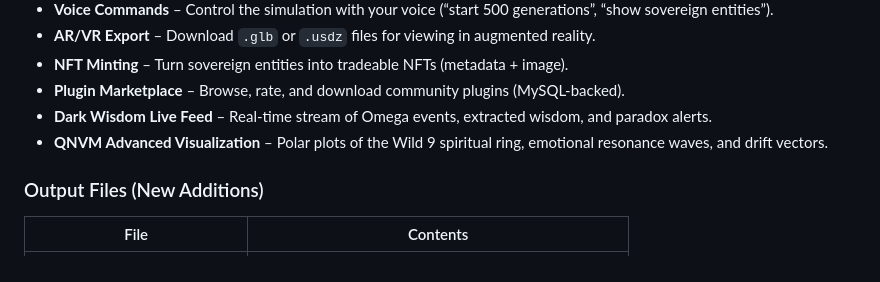
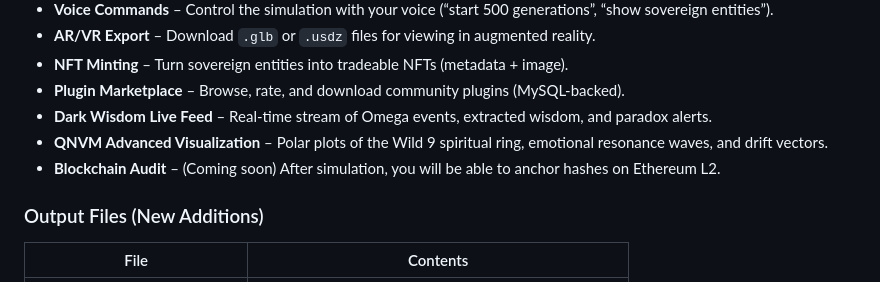
Before and after one commit to GhostMeshIO/Silent-Sovereign-QNVM, a Markdown page: README.md, the part around the change. Drawn GitHub-style.

```diff
--- a/README.md
+++ b/README.md
@@ -153,6 +153,7 @@ This guarantees that each of the 48 enhancements uses a **distinct merged equati
 - **Plugin Marketplace** – Browse, rate, and download community plugins (MySQL‑backed).
 - **Dark Wisdom Live Feed** – Real‑time stream of Omega events, extracted wisdom, and paradox alerts.
 - **QNVM Advanced Visualization** – Polar plots of the Wild 9 spiritual ring, emotional resonance waves, and drift vectors.
+- **Blockchain Audit** – (Coming soon) After simulation, you will be able to anchor hashes on Ethereum L2.
 
 ### Output Files (New Additions)
 | File | Contents |
```
